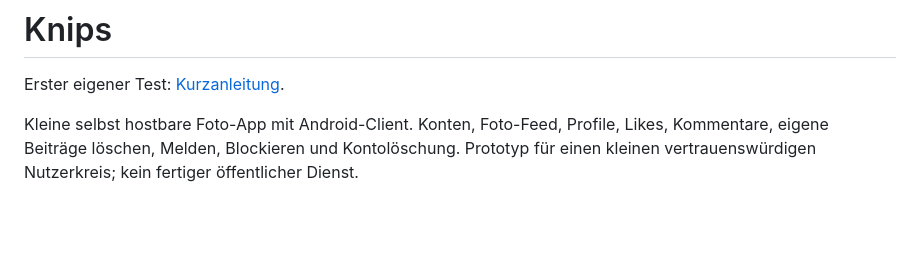
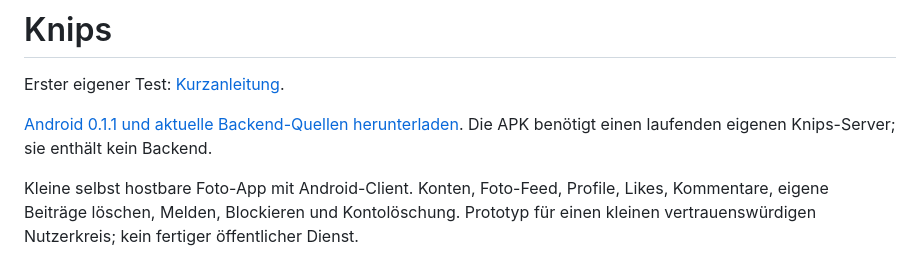
Before and after one commit to Leterel/knips, a Markdown page: README.md, the part around the change. Rendered like a GitHub page; blank space fills up the shorter version.

Commit message:
Link the verified current public prerelease downloads

```diff
--- a/README.md
+++ b/README.md
@@ -1,6 +1,9 @@
 # Knips
 
 Erster eigener Test: [Kurzanleitung](ERSTTEST.md).
+
+[Android 0.1.1 und aktuelle Backend-Quellen herunterladen](https://github.com/Leterel/knips/releases/tag/v0.1.1).
+Die APK benötigt einen laufenden eigenen Knips-Server; sie enthält kein Backend.
 
 Kleine selbst hostbare Foto-App mit Android-Client. Konten, Foto-Feed, Profile,
 Likes, Kommentare, eigene Beiträge löschen, Melden, Blockieren und Kontolöschung.
```
